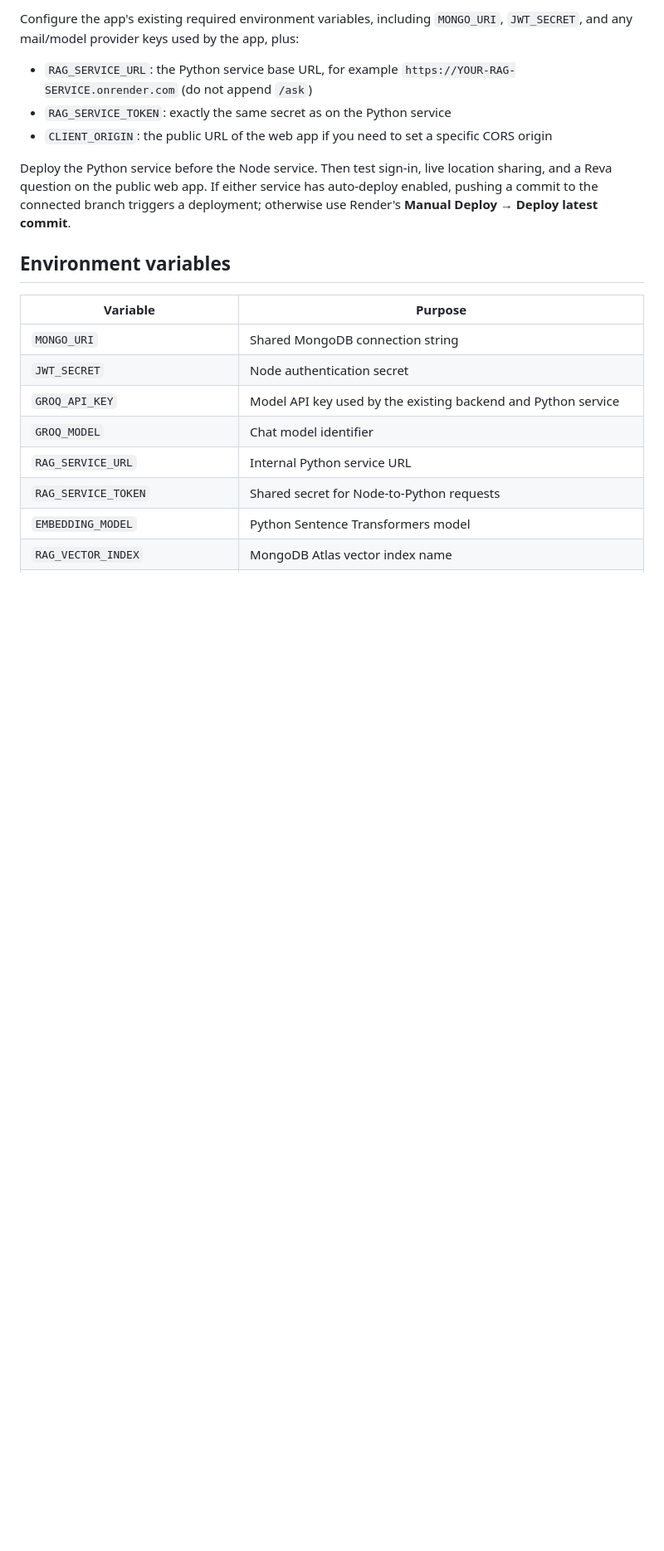
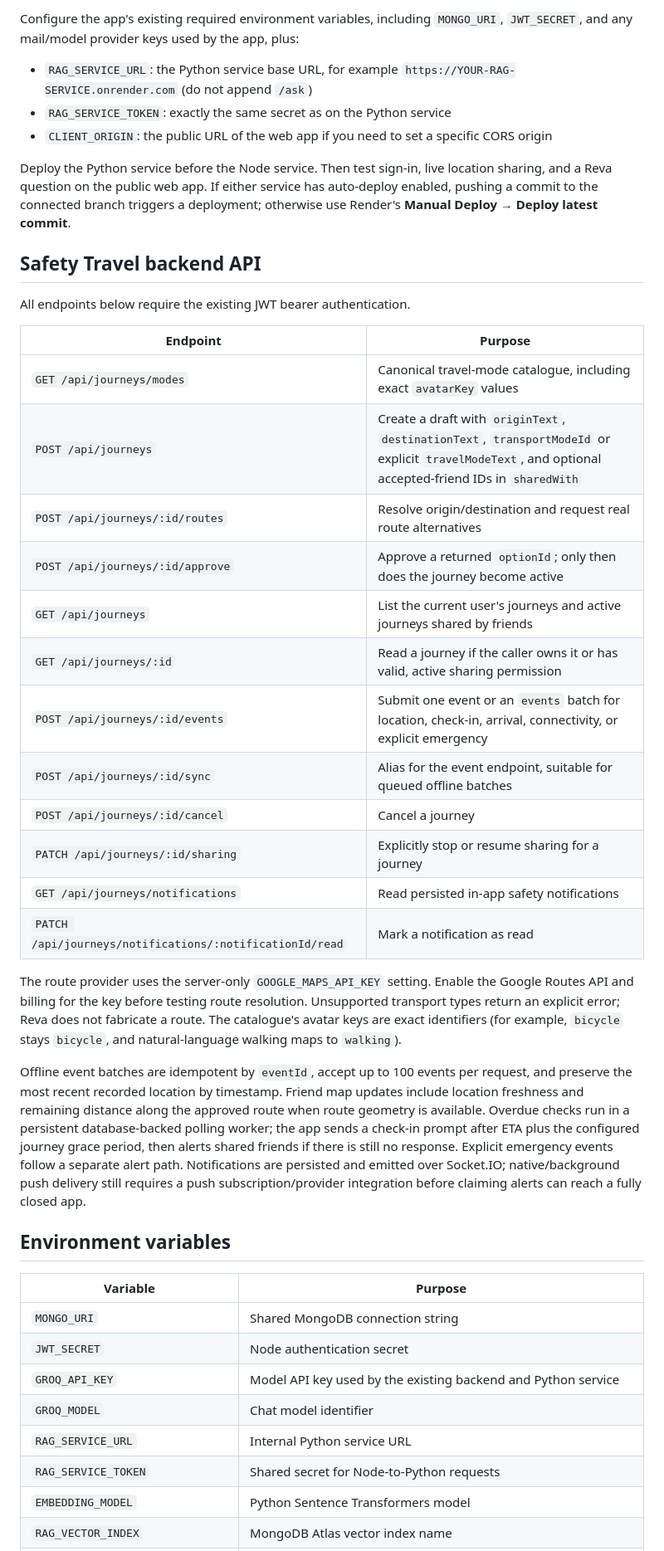
Before and after one commit to ayushthakare7/Realtime-Location-Tracker-authenticated, a Markdown page: README.md, the part around the change. Shown at 83% size. Drawn GitHub-style; blank space fills up the shorter version.

Commit message:
Document Safety Travel API endpoints and backend behavior

```diff
--- a/README.md
+++ b/README.md
@@ -208,6 +208,30 @@ Configure the app's existing required environment variables, including `MONGO_UR
 
 Deploy the Python service before the Node service. Then test sign-in, live location sharing, and a Reva question on the public web app. If either service has auto-deploy enabled, pushing a commit to the connected branch triggers a deployment; otherwise use Render's **Manual Deploy → Deploy latest commit**.
 
+
+## Safety Travel backend API
+
+All endpoints below require the existing JWT bearer authentication.
+
+| Endpoint | Purpose |
+|---|---|
+| `GET /api/journeys/modes` | Canonical travel-mode catalogue, including exact `avatarKey` values |
+| `POST /api/journeys` | Create a draft with `originText`, `destinationText`, `transportModeId` or explicit `travelModeText`, and optional accepted-friend IDs in `sharedWith` |
+| `POST /api/journeys/:id/routes` | Resolve origin/destination and request real route alternatives |
+| `POST /api/journeys/:id/approve` | Approve a returned `optionId`; only then does the journey become active |
+| `GET /api/journeys` | List the current user's journeys and active journeys shared by friends |
+| `GET /api/journeys/:id` | Read a journey if the caller owns it or has valid, active sharing permission |
+| `POST /api/journeys/:id/events` | Submit one event or an `events` batch for location, check-in, arrival, connectivity, or explicit emergency |
+| `POST /api/journeys/:id/sync` | Alias for the event endpoint, suitable for queued offline batches |
+| `POST /api/journeys/:id/cancel` | Cancel a journey |
+| `PATCH /api/journeys/:id/sharing` | Explicitly stop or resume sharing for a journey |
+| `GET /api/journeys/notifications` | Read persisted in-app safety notifications |
+| `PATCH /api/journeys/notifications/:notificationId/read` | Mark a notification as read |
+
+The route provider uses the server-only `GOOGLE_MAPS_API_KEY` setting. Enable the Google Routes API and billing for the key before testing route resolution. Unsupported transport types return an explicit error; Reva does not fabricate a route. The catalogue's avatar keys are exact identifiers (for example, `bicycle` stays `bicycle`, and natural-language walking maps to `walking`).
+
+Offline event batches are idempotent by `eventId`, accept up to 100 events per request, and preserve the most recent recorded location by timestamp. Friend map updates include location freshness and remaining distance along the approved route when route geometry is available. Overdue checks run in a persistent database-backed polling worker; the app sends a check-in prompt after ETA plus the configured journey grace period, then alerts shared friends if there is still no response. Explicit emergency events follow a separate alert path. Notifications are persisted and emitted over Socket.IO; native/background push delivery still requires a push subscription/provider integration before claiming alerts can reach a fully closed app.
+
 ## Environment variables
 
 | Variable | Purpose |
```
